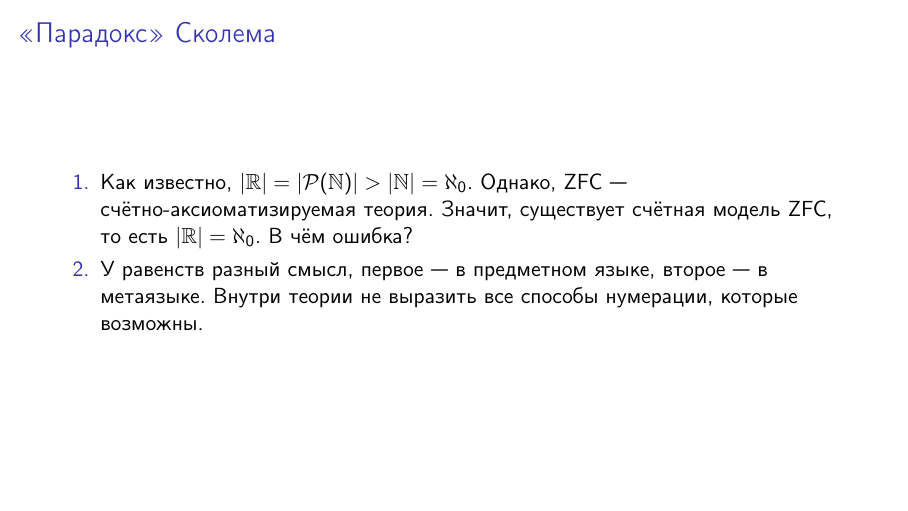
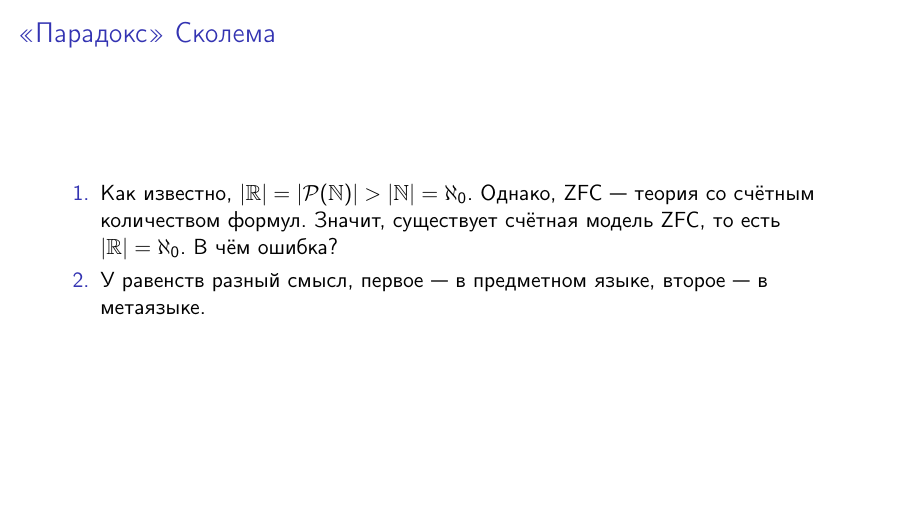
Before and after one commit to shd/logic2023, LaTeX slides (lection-11.tex): page 60 of 60 before the commit and page 59 of 59 after it. Compiled offline with pdfLaTeX.

Commit message:
Improved proof

```diff
--- a/lection-11.tex
+++ b/lection-11.tex
@@ -425,10 +425,10 @@ $\llbracket \varphi \rrbracket_\mathcal{M'} = \llbracket \varphi \rrbracket_\mat
 
 \begin{frame}{<<Парадокс>> Сколема}
 \begin{enumerate}
-\item Как известно, $|\mathbb{R}| = |\mathcal{P}(\mathbb{N})| > |\mathbb{N}| = \aleph_0$. \pause Однако, ZFC --- счётно-аксиоматизируемая теория. \pause
+\item Как известно, $|\mathbb{R}| = |\mathcal{P}(\mathbb{N})| > |\mathbb{N}| = \aleph_0$. \pause Однако, ZFC --- теория со счётным
+количеством формул. \pause
 Значит, существует счётная модель ZFC, то есть $|\mathbb{R}| = \aleph_0$. \pause В чём ошибка? \pause
-\item У равенств разный смысл, первое --- в предметном языке, второе --- в метаязыке. \pause Внутри теории не выразить все
-способы нумерации, которые возможны.
+\item У равенств разный смысл, первое --- в предметном языке, второе --- в метаязыке.
 \end{enumerate}
 \end{frame}
 
```
Also changed, not shown: lection-11.pdf.
